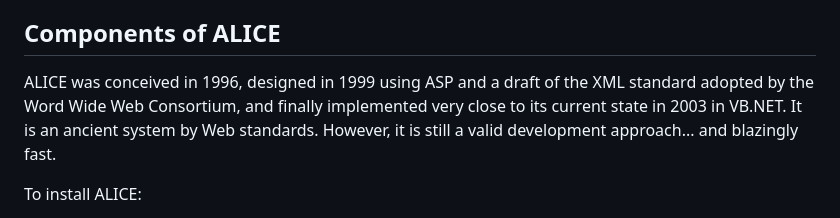
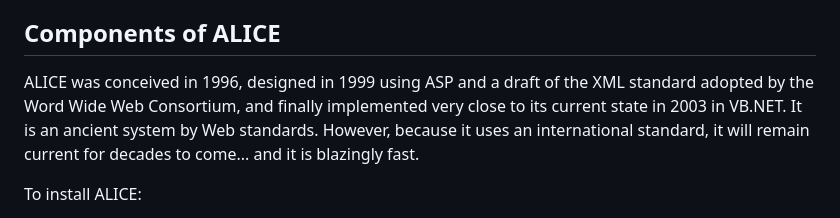
Before and after one commit to biomathematicus/ALICE, a Markdown page: README.MD, the part around the change. Drawn GitHub-style.

Commit message:
Update README.MD
Minor edit

```diff
--- a/README.MD
+++ b/README.MD
@@ -13,7 +13,7 @@ ALICE implements an educational philosophy that favors connectedness across subj
 ## Components of ALICE
 
 
-ALICE was conceived in 1996, designed in 1999 using ASP and a draft of the XML standard adopted by the Word Wide Web Consortium, and finally implemented very close to its current state in 2003 in VB.NET. It is an ancient system by Web standards. However, it is still a valid development approach... and blazingly fast.
+ALICE was conceived in 1996, designed in 1999 using ASP and a draft of the XML standard adopted by the Word Wide Web Consortium, and finally implemented very close to its current state in 2003 in VB.NET. It is an ancient system by Web standards. However, because it uses an international standard, it will remain current for decades to come... and it is blazingly fast.
 
 To install ALICE:
 
```
